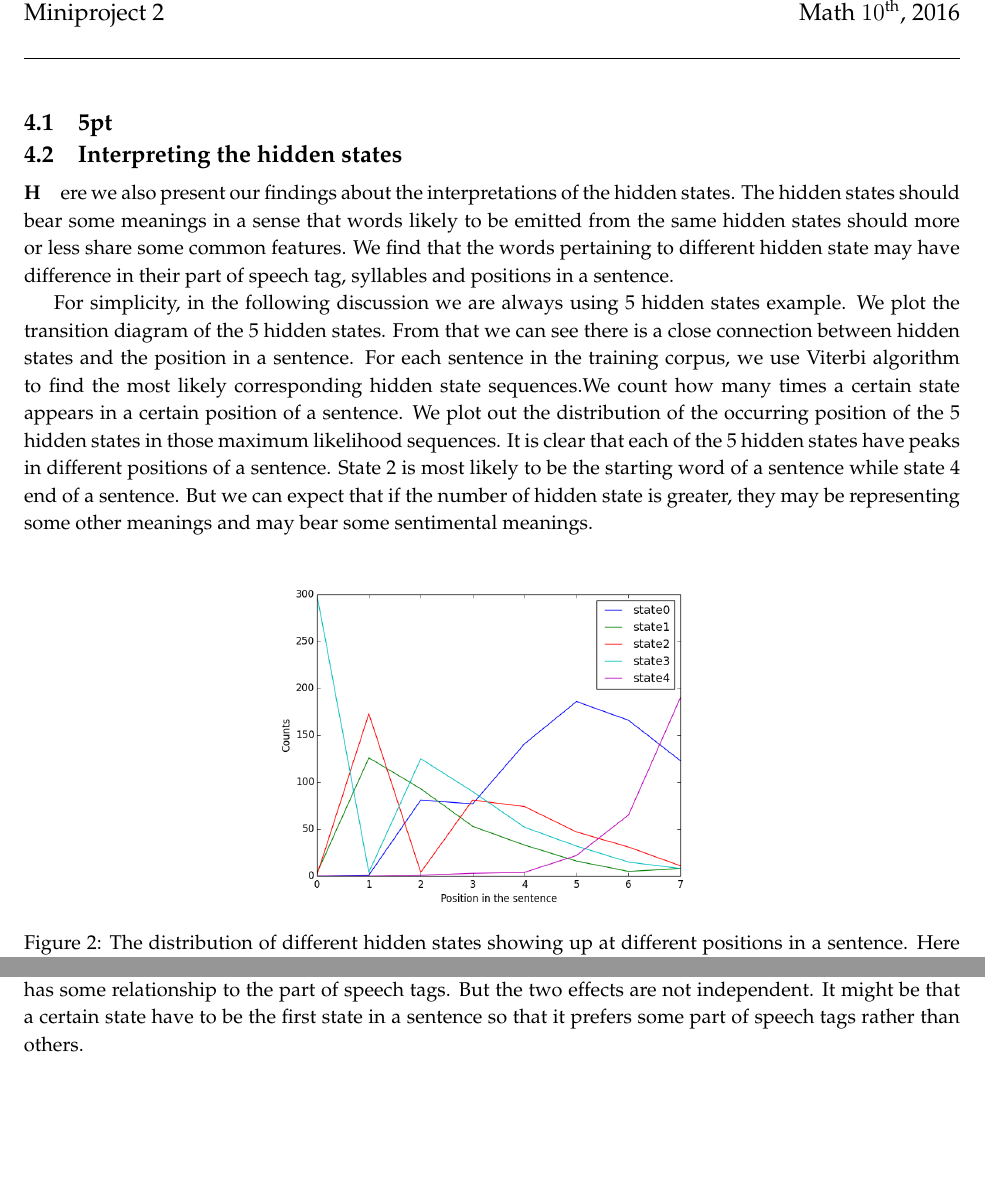
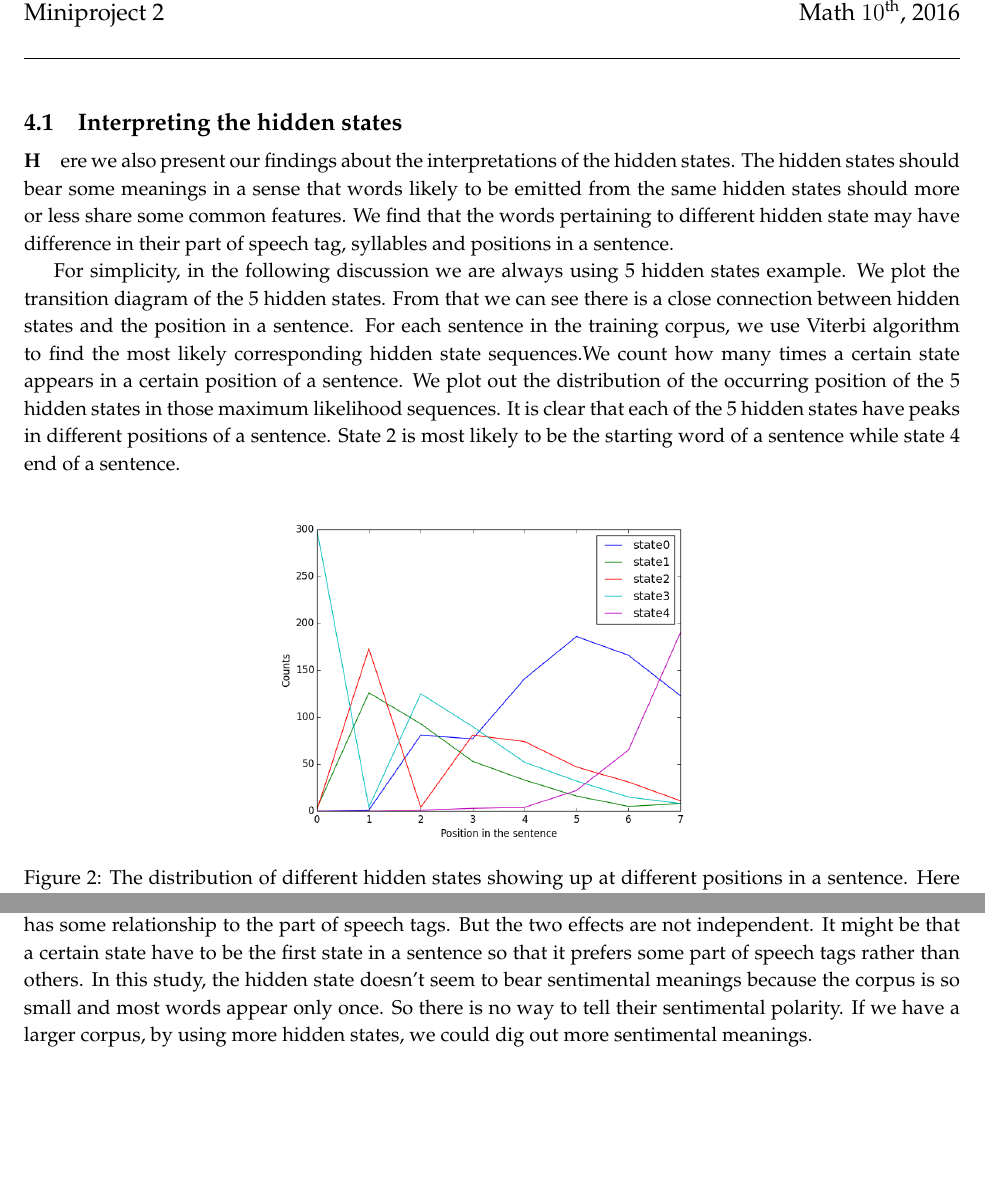
Before and after one commit to kbai/ShakespearSonnetbot, a LaTeX document (report_with_figure/Report.tex, which reads report_with_figure/section/visualization.tex): two parts of pages 4 and 5 of 9, joined at a grey line, cut so that both start at the same text, the shorter picture padded with empty space. Compiled offline with pdfLaTeX.

Commit message:
Fix some typos.

```diff
--- a/report_with_figure/section/visualization.tex
+++ b/report_with_figure/section/visualization.tex
@@ -8,7 +8,7 @@
  \includegraphics[width=0.5\textwidth]{../figure/hiddenstate_len_distri.png}
  \caption{Sentence length distribution with different number of hidden states. When number of hidden states=1000, the length of the sentences are centered arount 8-9.}
  \end{figure}
-\subsection{5pt}
+\vspace{5pt}
 \subsection{Interpreting the hidden states}
 \vspace{5pt}
 \paragraph Here we also present our findings about the interpretations of the hidden states.
@@ -16,7 +16,7 @@ The hidden states should bear some meanings in a sense that words likely to be e
 
 For simplicity, in the following discussion we are always using 5 hidden states example.  We plot the transition diagram of the 5 hidden states. From that we can see there is a close connection between hidden states and the position in a sentence.
 For each sentence in the training corpus, we use Viterbi algorithm to find the most likely corresponding hidden state sequences.We count how many times a certain state appears in a certain position of a sentence.  We plot out the distribution of the occurring position of the 5 hidden states in those maximum likelihood sequences.
-It is clear that each of the 5 hidden states have peaks in different positions of a sentence. State 2 is most likely to be the starting word of a sentence while state 4 end of a sentence. But we can expect that if the number of hidden state is greater, they may be representing some other meanings and may bear some sentimental meanings.
+It is clear that each of the 5 hidden states have peaks in different positions of a sentence. State 2 is most likely to be the starting word of a sentence while state 4 end of a sentence.
  \begin{figure}[h!]
  \centering
  \includegraphics[width=0.5\textwidth]{../figure/hiddenstates_position_in_the_sentence.png}
@@ -38,4 +38,4 @@ The number of syllables in each state is not so different. We choose the most pr
  \end{figure}
 
 
-To make a conclusion, the five states has clear meaning representing the position in a sentence. It also has some relationship to the part of speech tags. But the two effects are not independent. It might be that a certain state have to be the first state in a sentence so that it prefers some part of speech tags rather than others.
+To make a conclusion, the five states has clear meaning representing the position in a sentence. It also has some relationship to the part of speech tags. But the two effects are not independent. It might be that a certain state have to be the first state in a sentence so that it prefers some part of speech tags rather than others. In this study, the hidden state doesn't seem to bear sentimental meanings because the corpus is so small and most words appear only once. So there is no way to tell their sentimental polarity. If we have a larger corpus, by using more hidden states, we could dig out more sentimental meanings.
```
Also changed, not shown: report_with_figure/Report.pdf.
